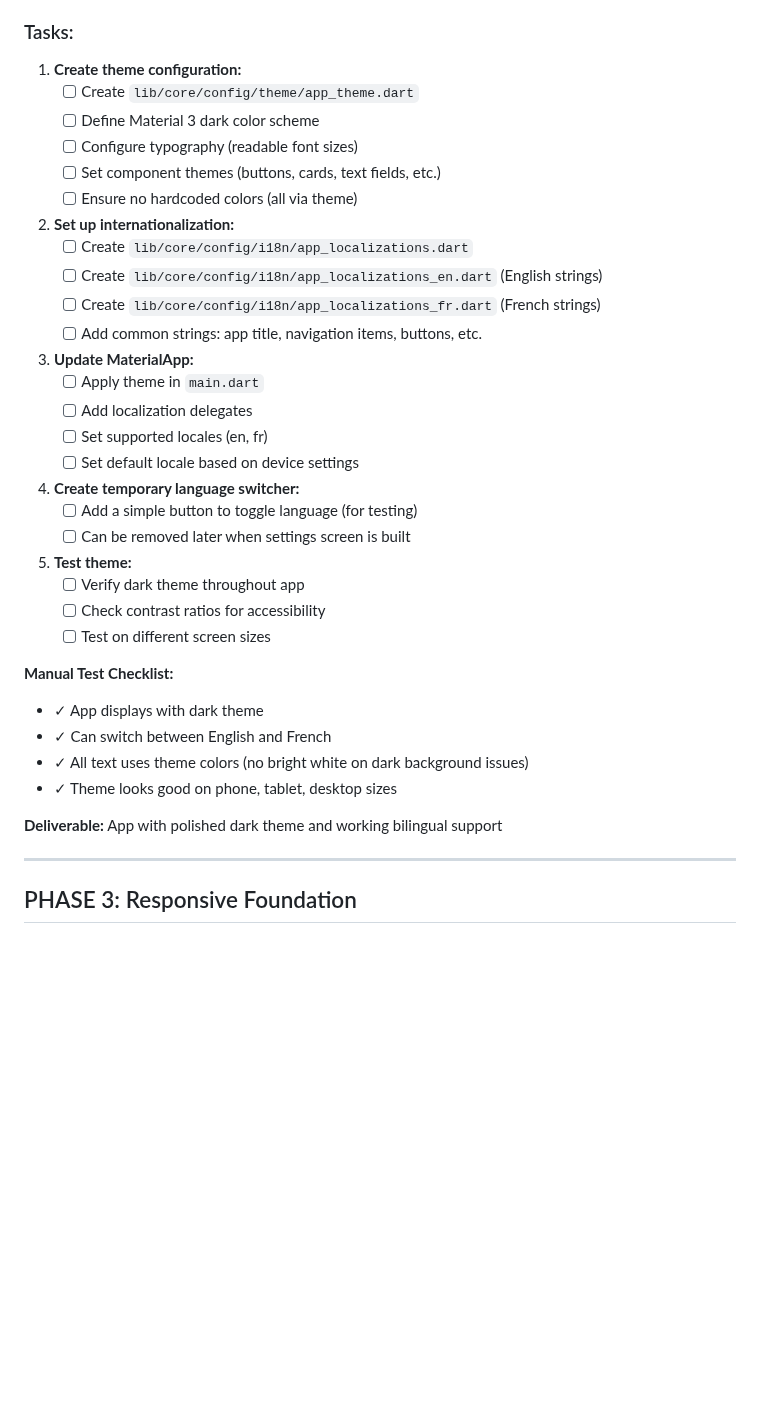
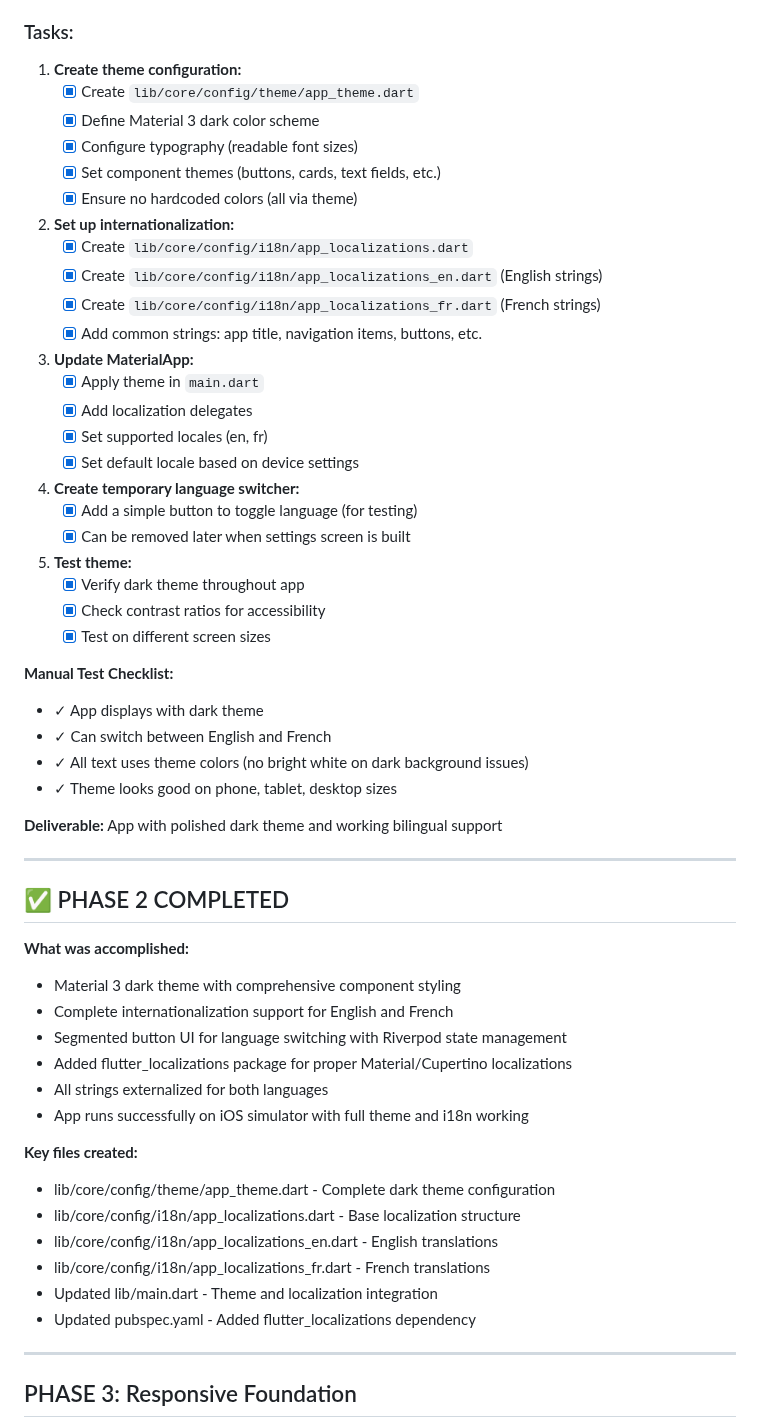
Before and after one commit to turbo2000dev/retire1, a Markdown page: PLAN.md, the part around the change. GitHub-like rendering; blank space fills up the shorter version.

Commit message:
Update PLAN.md: Mark Phase 2 as completed with summary

```diff
--- a/PLAN.md
+++ b/PLAN.md
@@ -107,32 +107,32 @@
 
 ### Tasks:
 1. **Create theme configuration:**
-   - [ ] Create `lib/core/config/theme/app_theme.dart`
-   - [ ] Define Material 3 dark color scheme
-   - [ ] Configure typography (readable font sizes)
-   - [ ] Set component themes (buttons, cards, text fields, etc.)
-   - [ ] Ensure no hardcoded colors (all via theme)
+   - [x] Create `lib/core/config/theme/app_theme.dart`
+   - [x] Define Material 3 dark color scheme
+   - [x] Configure typography (readable font sizes)
+   - [x] Set component themes (buttons, cards, text fields, etc.)
+   - [x] Ensure no hardcoded colors (all via theme)
 
 2. **Set up internationalization:**
-   - [ ] Create `lib/core/config/i18n/app_localizations.dart`
-   - [ ] Create `lib/core/config/i18n/app_localizations_en.dart` (English strings)
-   - [ ] Create `lib/core/config/i18n/app_localizations_fr.dart` (French strings)
-   - [ ] Add common strings: app title, navigation items, buttons, etc.
+   - [x] Create `lib/core/config/i18n/app_localizations.dart`
+   - [x] Create `lib/core/config/i18n/app_localizations_en.dart` (English strings)
+   - [x] Create `lib/core/config/i18n/app_localizations_fr.dart` (French strings)
+   - [x] Add common strings: app title, navigation items, buttons, etc.
 
 3. **Update MaterialApp:**
-   - [ ] Apply theme in `main.dart`
-   - [ ] Add localization delegates
-   - [ ] Set supported locales (en, fr)
-   - [ ] Set default locale based on device settings
+   - [x] Apply theme in `main.dart`
+   - [x] Add localization delegates
+   - [x] Set supported locales (en, fr)
+   - [x] Set default locale based on device settings
 
 4. **Create temporary language switcher:**
-   - [ ] Add a simple button to toggle language (for testing)
-   - [ ] Can be removed later when settings screen is built
+   - [x] Add a simple button to toggle language (for testing)
+   - [x] Can be removed later when settings screen is built
 
 5. **Test theme:**
-   - [ ] Verify dark theme throughout app
-   - [ ] Check contrast ratios for accessibility
-   - [ ] Test on different screen sizes
+   - [x] Verify dark theme throughout app
+   - [x] Check contrast ratios for accessibility
+   - [x] Test on different screen sizes
 
 **Manual Test Checklist:**
 - ✓ App displays with dark theme
@@ -141,6 +141,26 @@
 - ✓ Theme looks good on phone, tablet, desktop sizes
 
 **Deliverable:** App with polished dark theme and working bilingual support
+
+---
+
+## ✅ PHASE 2 COMPLETED
+
+**What was accomplished:**
+- Material 3 dark theme with comprehensive component styling
+- Complete internationalization support for English and French
+- Segmented button UI for language switching with Riverpod state management
+- Added flutter_localizations package for proper Material/Cupertino localizations
+- All strings externalized for both languages
+- App runs successfully on iOS simulator with full theme and i18n working
+
+**Key files created:**
+- lib/core/config/theme/app_theme.dart - Complete dark theme configuration
+- lib/core/config/i18n/app_localizations.dart - Base localization structure
+- lib/core/config/i18n/app_localizations_en.dart - English translations
+- lib/core/config/i18n/app_localizations_fr.dart - French translations
+- Updated lib/main.dart - Theme and localization integration
+- Updated pubspec.yaml - Added flutter_localizations dependency
 
 ---
 
```
